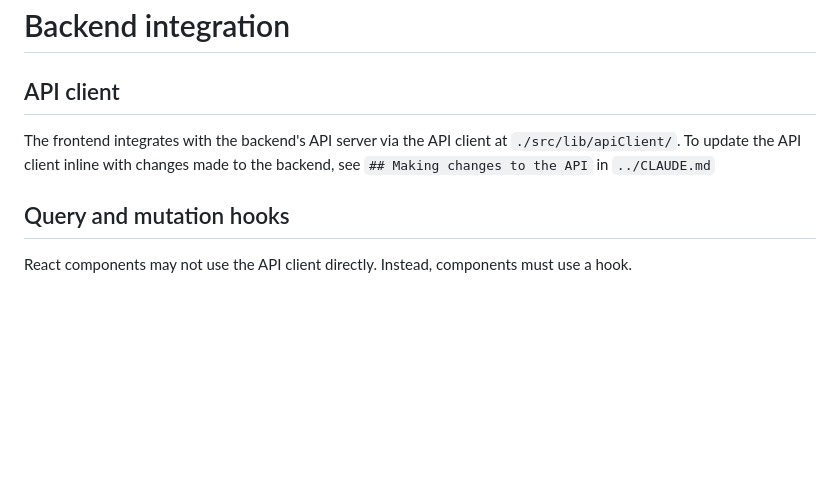
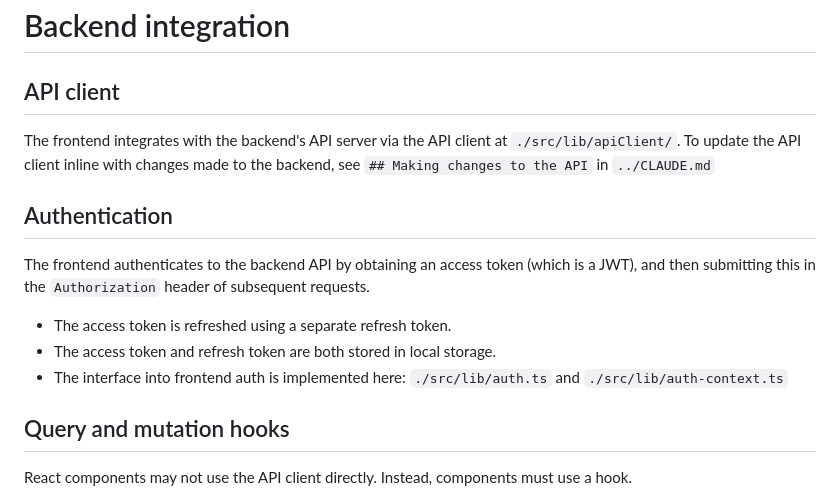
Before and after one commit to edwilson543/pilates-mate, a Markdown page: frontend/CLAUDE.md, the part around the change. Rendered like a GitHub page; blank space fills up the shorter version.

Commit message:
Add a note on authentication to the frontend's `CLAUDE.md`

```diff
--- a/frontend/CLAUDE.md
+++ b/frontend/CLAUDE.md
@@ -144,6 +144,14 @@ The frontend uses:
 The frontend integrates with the backend's API server via the API client at `./src/lib/apiClient/`.
 To update the API client inline with changes made to the backend, see `## Making changes to the API` in `../CLAUDE.md`
 
+## Authentication
+
+The frontend authenticates to the backend API by obtaining an access token (which is a JWT), and then submitting
+this in the `Authorization` header of subsequent requests.
+- The access token is refreshed using a separate refresh token.
+- The access token and refresh token are both stored in local storage.
+- The interface into frontend auth is implemented here: `./src/lib/auth.ts` and `./src/lib/auth-context.ts`
+
 ## Query and mutation hooks
 
 React components may not use the API client directly. Instead, components must use a hook.
```
